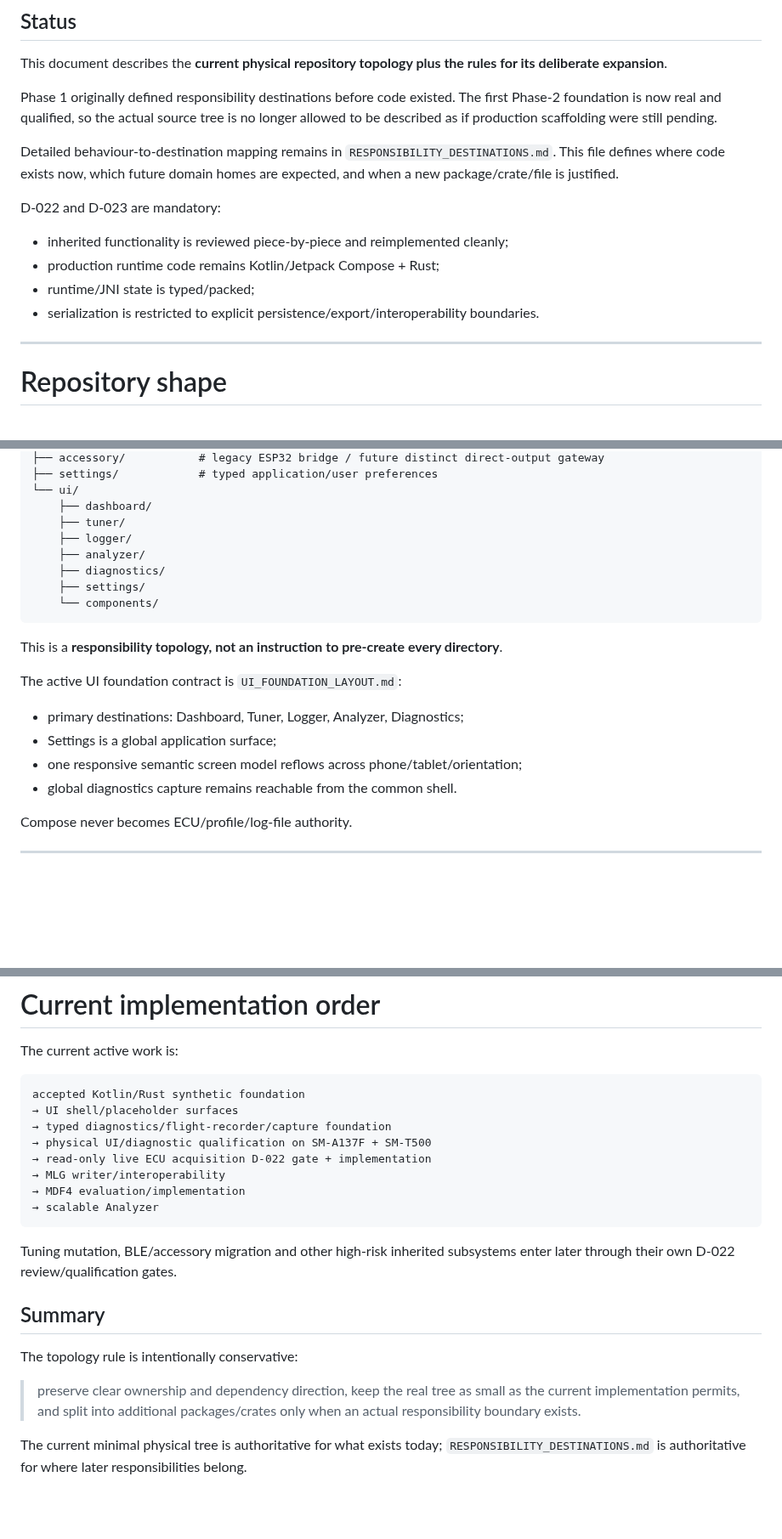
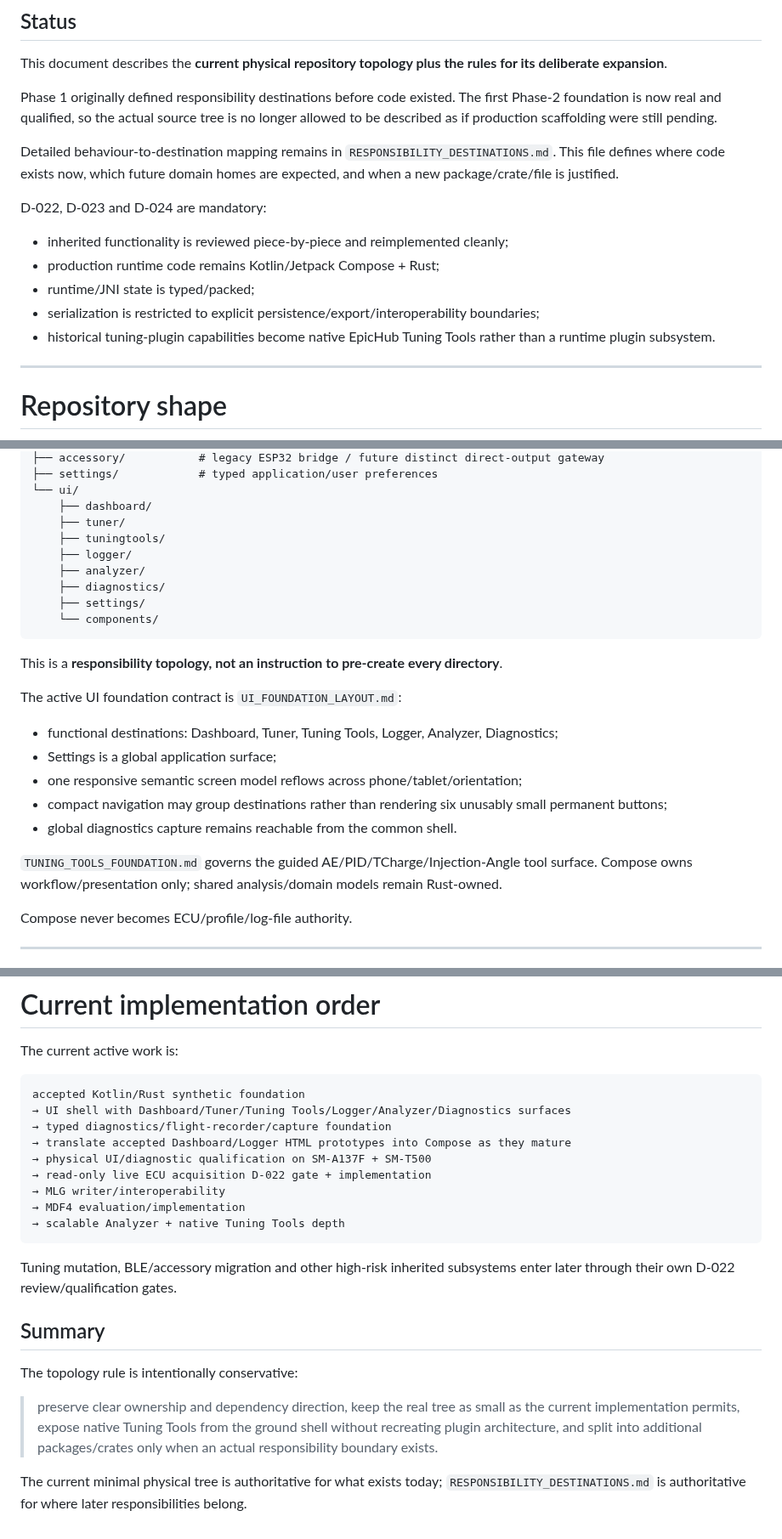
Before and after one commit to PJawZK/EpicHub-EpicEFI-Android, a Markdown page: docs/architecture/CODEBASE_TOPOLOGY.md, 3 parts joined by grey strips. Shown at 85% size. Rendered like a GitHub page; blank space fills up the shorter version.

````diff
--- a/docs/architecture/CODEBASE_TOPOLOGY.md
+++ b/docs/architecture/CODEBASE_TOPOLOGY.md
@@ -8,12 +8,13 @@ Phase 1 originally defined responsibility destinations before code existed. The
 
 Detailed behaviour-to-destination mapping remains in `RESPONSIBILITY_DESTINATIONS.md`. This file defines where code exists now, which future domain homes are expected, and when a new package/crate/file is justified.
 
-D-022 and D-023 are mandatory:
+D-022, D-023 and D-024 are mandatory:
 
 - inherited functionality is reviewed piece-by-piece and reimplemented cleanly;
 - production runtime code remains Kotlin/Jetpack Compose + Rust;
 - runtime/JNI state is typed/packed;
-- serialization is restricted to explicit persistence/export/interoperability boundaries.
+- serialization is restricted to explicit persistence/export/interoperability boundaries;
+- historical tuning-plugin capabilities become native EpicHub Tuning Tools rather than a runtime plugin subsystem.
 
 ---
 
@@ -90,6 +91,7 @@ com/epicefi/epichub/
 └── ui/
     ├── dashboard/
     ├── tuner/
+    ├── tuningtools/
     ├── logger/
     ├── analyzer/
     ├── diagnostics/
@@ -101,10 +103,13 @@ This is a **responsibility topology, not an instruction to pre-create every dire
 
 The active UI foundation contract is `UI_FOUNDATION_LAYOUT.md`:
 
-- primary destinations: Dashboard, Tuner, Logger, Analyzer, Diagnostics;
+- functional destinations: Dashboard, Tuner, Tuning Tools, Logger, Analyzer, Diagnostics;
 - Settings is a global application surface;
 - one responsive semantic screen model reflows across phone/tablet/orientation;
+- compact navigation may group destinations rather than rendering six unusably small permanent buttons;
 - global diagnostics capture remains reachable from the common shell.
+
+`TUNING_TOOLS_FOUNDATION.md` governs the guided AE/PID/TCharge/Injection-Angle tool surface. Compose owns workflow/presentation only; shared analysis/domain models remain Rust-owned.
 
 Compose never becomes ECU/profile/log-file authority.
 
@@ -335,13 +381,14 @@ The current active work is:
 
 ```text
 accepted Kotlin/Rust synthetic foundation
-→ UI shell/placeholder surfaces
+→ UI shell with Dashboard/Tuner/Tuning Tools/Logger/Analyzer/Diagnostics surfaces
 → typed diagnostics/flight-recorder/capture foundation
+→ translate accepted Dashboard/Logger HTML prototypes into Compose as they mature
 → physical UI/diagnostic qualification on SM-A137F + SM-T500
 → read-only live ECU acquisition D-022 gate + implementation
 → MLG writer/interoperability
 → MDF4 evaluation/implementation
-→ scalable Analyzer
+→ scalable Analyzer + native Tuning Tools depth
 ```
 
 Tuning mutation, BLE/accessory migration and other high-risk inherited subsystems enter later through their own D-022 review/qualification gates.
@@ -350,6 +397,6 @@ Tuning mutation, BLE/accessory migration and other high-risk inherited subsystem
 
 The topology rule is intentionally conservative:
 
-> preserve clear ownership and dependency direction, keep the real tree as small as the current implementation permits, and split into additional packages/crates only when an actual responsibility boundary exists.
+> preserve clear ownership and dependency direction, keep the real tree as small as the current implementation permits, expose native Tuning Tools from the ground shell without recreating plugin architecture, and split into additional packages/crates only when an actual responsibility boundary exists.
 
 The current minimal physical tree is authoritative for what exists today; `RESPONSIBILITY_DESTINATIONS.md` is authoritative for where later responsibilities belong.
````
Also changed, not shown: other parts of docs/architecture/CODEBASE_TOPOLOGY.md (+46 -5 lines).
